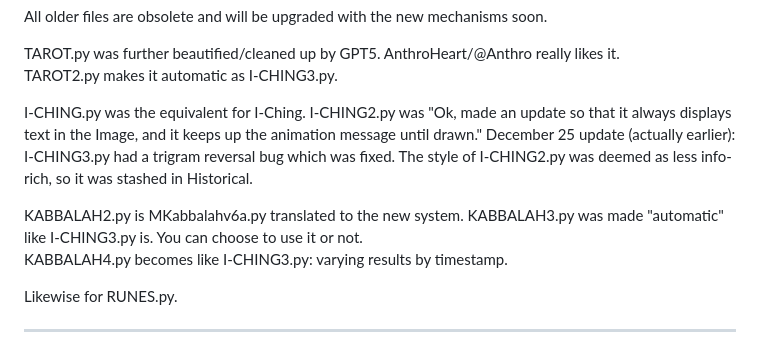
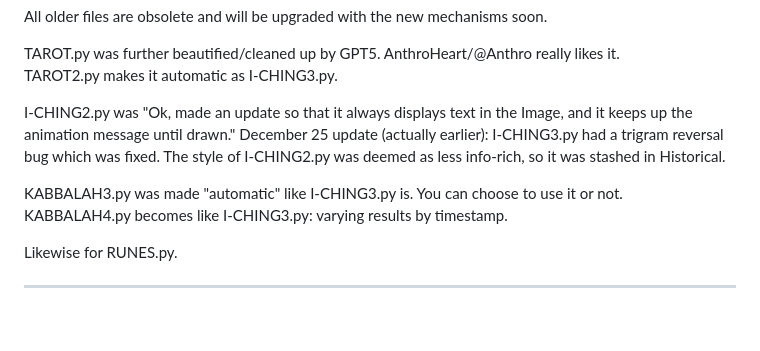
Before and after one commit to Nadihat/Repeater-Divination, a Markdown page: README.md, the part around the change. GitHub-like rendering; blank space fills up the shorter version.

Commit message:
another old info removed

```diff
--- a/README.md
+++ b/README.md
@@ -26,9 +26,9 @@ All older files are obsolete and will be upgraded with the new mechanisms soon.
 TAROT.py was further beautified/cleaned up by GPT5. AnthroHeart/@Anthro really likes it.<br>
 TAROT2.py makes it automatic as I-CHING3.py.
 
-I-CHING.py was the equivalent for I-Ching. I-CHING2.py was "Ok, made an update so that it always displays text in the Image, and it keeps up the animation message until drawn." December 25 update (actually earlier): I-CHING3.py had a trigram reversal bug which was fixed. The style of I-CHING2.py was deemed as less info-rich, so it was stashed in Historical.
+I-CHING2.py was "Ok, made an update so that it always displays text in the Image, and it keeps up the animation message until drawn." December 25 update (actually earlier): I-CHING3.py had a trigram reversal bug which was fixed. The style of I-CHING2.py was deemed as less info-rich, so it was stashed in Historical.
 
-KABBALAH2.py is MKabbalahv6a.py translated to the new system. KABBALAH3.py was made "automatic" like I-CHING3.py is. You can choose to use it or not.<br>
+KABBALAH3.py was made "automatic" like I-CHING3.py is. You can choose to use it or not.<br>
 KABBALAH4.py becomes like I-CHING3.py: varying results by timestamp.
 
 Likewise for RUNES.py.
```
